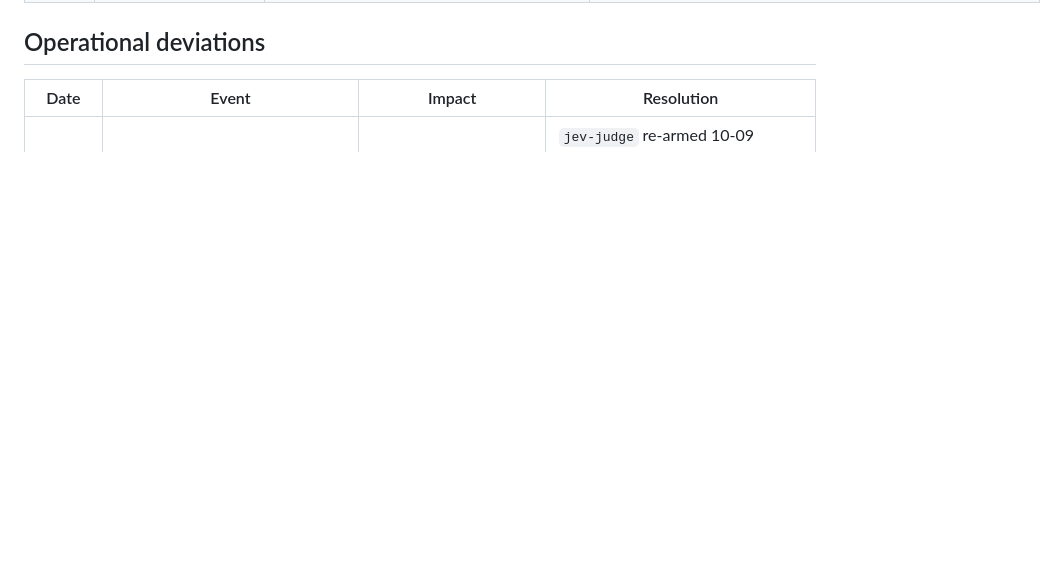
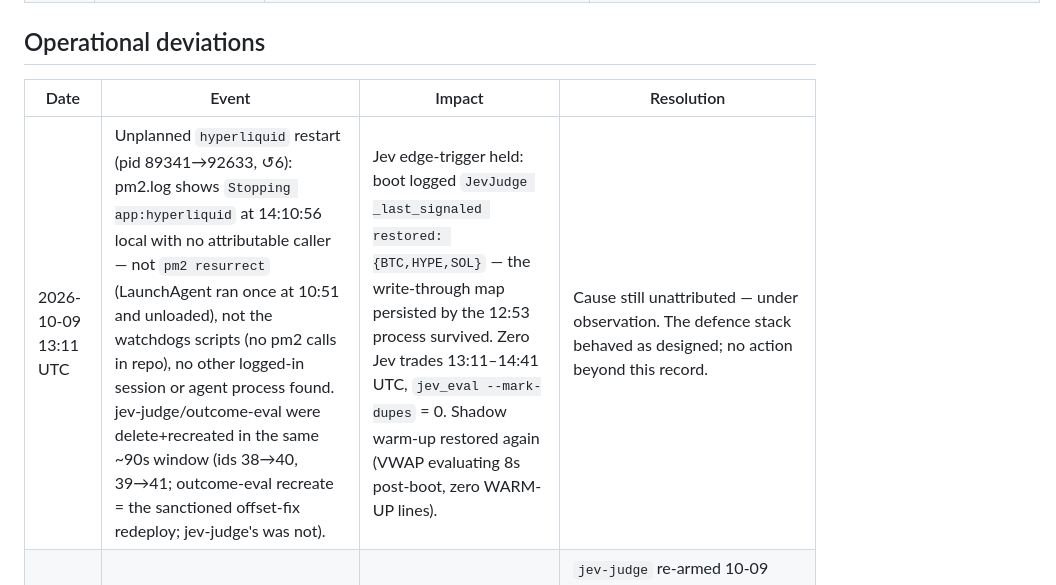
Before and after one commit to braindeadpt/Trading-bot-hyperliquid_V1, a Markdown page: docs/PAPER_OOS_90D_PROTOCOL.md, the part around the change. Drawn GitHub-style; blank space fills up the shorter version.

Commit message:
docs(protocol): record unattributed 2026-10-09 13:11 UTC hyperliquid restart
Generated with [Devin](https://devin.ai)

Co-Authored-By: Devin <158243242+devin-ai-integration[bot]@users.noreply.github.com>

```diff
--- a/docs/PAPER_OOS_90D_PROTOCOL.md
+++ b/docs/PAPER_OOS_90D_PROTOCOL.md
@@ -112,4 +112,5 @@ live process during the frozen window is logged here.
 
 | Date | Event | Impact | Resolution |
 |------|-------|--------|------------|
+| 2026-10-09 13:11 UTC | Unplanned `hyperliquid` restart (pid 89341→92633, ↺6): pm2.log shows `Stopping app:hyperliquid` at 14:10:56 local with no attributable caller — not `pm2 resurrect` (LaunchAgent ran once at 10:51 and unloaded), not the watchdogs scripts (no pm2 calls in repo), no other logged-in session or agent process found. jev-judge/outcome-eval were delete+recreated in the same ~90s window (ids 38→40, 39→41; outcome-eval recreate = the sanctioned offset-fix redeploy; jev-judge's was not). | Jev edge-trigger held: boot logged `JevJudge _last_signaled restored: {BTC,HYPE,SOL}` — the write-through map persisted by the 12:53 process survived. Zero Jev trades 13:11–14:41 UTC, `jev_eval --mark-dupes` = 0. Shadow warm-up restored again (VWAP evaluating 8s post-boot, zero WARM-UP lines). | Cause still unattributed — under observation. The defence stack behaved as designed; no action beyond this record. |
 | 2026-10-07 08:10 → 10-09 10:31 UTC | `jev-judge` pm2 cron dropped: pm2's cron scheduler logged a double Deregister/Register pair at 08:10 and the re-registration was lost after the in-flight run was SIGINT'd (same double-fire race SIGKILLed an `outcome-eval` run at 10-09 00:20, orphaning its PID lock — and `_lock_acquired` reported the dead holder as "still running", silently skipping 105 consecutive fires until 10-09 ~10:50). No reboot, no OOM, no manual stop. | `jev_verdicts` silent 50.7h. **Contamination audit: zero** — the strategy's 90min consumption TTL refused every stale verdict; 0 JevJudge decisions/trades opened in the window, kill count unaffected (12/100 stands). | `jev-judge` re-armed 10-09 10:31; `pm2 save` + launchd `com.PM2` agent bootstrapped (plist existed since 09-29 but was never loaded — resurrections were unarmed). Rule fixed regardless of zero occurrences: trades opened on a >2h verdict are flagged `stale_verdict=1` (rows kept, never deleted) and excluded from the kill count (`e05fe2e`); stale refusals now log WARNING. outcome-eval lock hardened (same commit); `/ops` sys-strip now shows jev_verdicts + outcome-eval + watchdogs heartbeats in red with the corrective action. |
```
